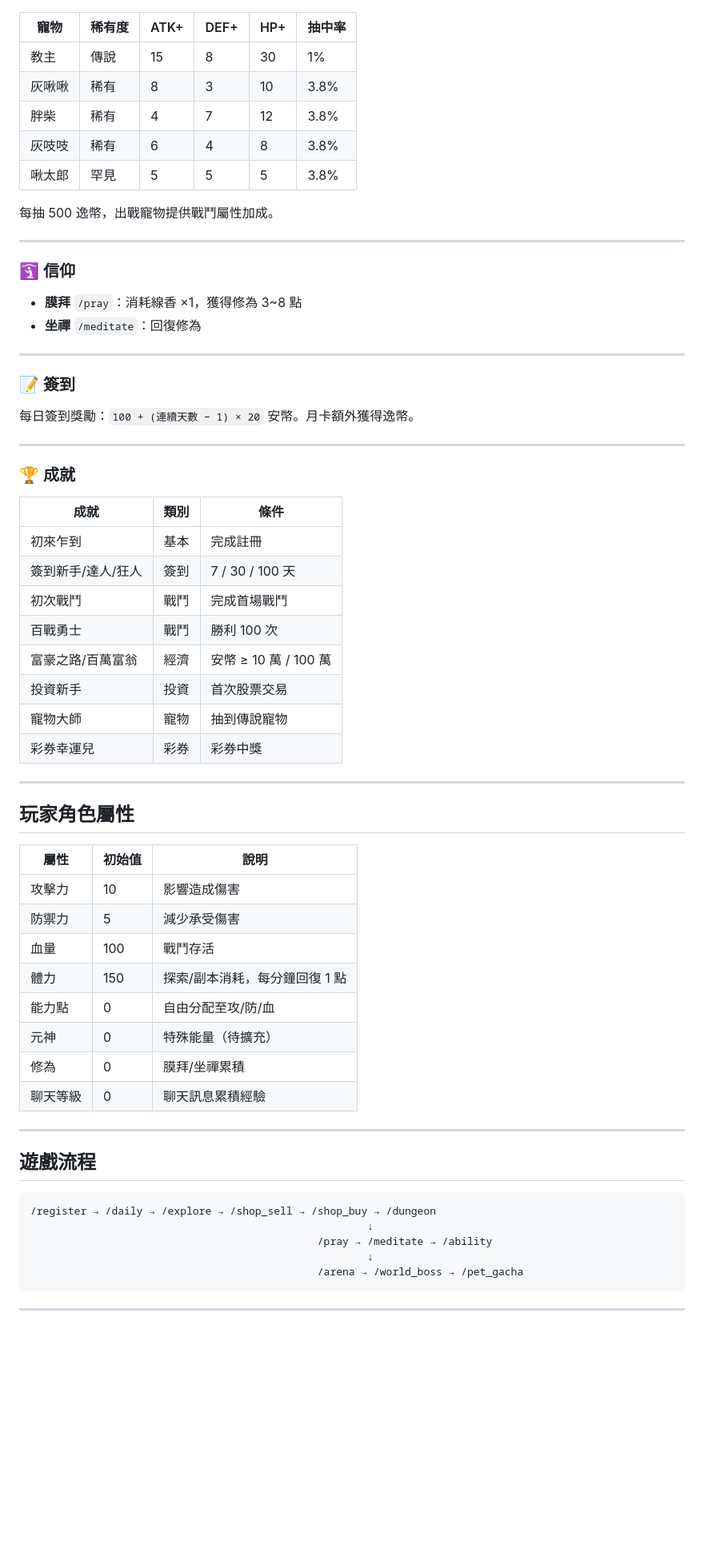
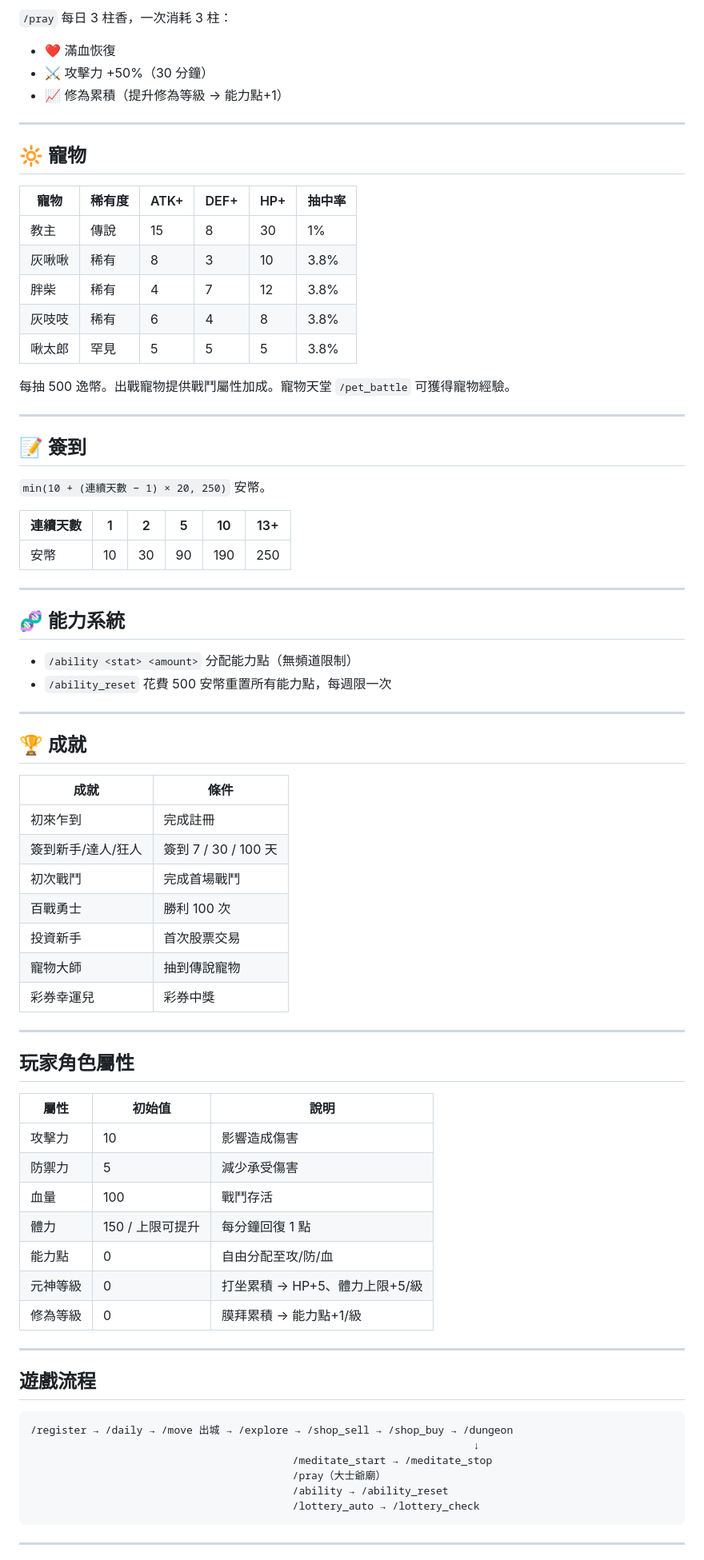
Before and after one commit to ycair/PF-UTOPIA, a Markdown page: README.md, the part around one of its changes. Shown at 80% size. GitHub-like rendering; blank space fills up the shorter version.

````diff
--- a/README.md
+++ b/README.md
@@ -80,3 +127,11 @@ Discord 伺服器內運行的 MMORPG 文字遊戲。開源此專案讓玩家了
+`/pray` 每日 3 柱香，一次消耗 3 柱：
+- ❤️ 滿血恢復
+- ⚔️ 攻擊力 +50%（30 分鐘）
+- 📈 修為累積（提升修為等級 → 能力點+1）
+
+---
+
+## 🔆 寵物
 
 | 寵物 | 稀有度 | ATK+ | DEF+ | HP+ | 抽中率 |
 |------|--------|------|------|-----|--------|
@@ -86,35 +141,38 @@ Discord 伺服器內運行的 MMORPG 文字遊戲。開源此專案讓玩家了
 | 灰吱吱 | 稀有 | 6 | 4 | 8 | 3.8% |
 | 啾太郎 | 罕見 | 5 | 5 | 5 | 3.8% |
 
-每抽 500 逸幣，出戰寵物提供戰鬥屬性加成。
+每抽 500 逸幣。出戰寵物提供戰鬥屬性加成。寵物天堂 `/pet_battle` 可獲得寵物經驗。
 
 ---
 
-### 🛐 信仰
+## 📝 簽到
 
-- **膜拜** `/pray`：消耗線香 ×1，獲得修為 3~8 點
-- **坐禪** `/meditate`：回復修為
+`min(10 + (連續天數 − 1) × 20, 250)` 安幣。
+
+| 連續天數 | 1 | 2 | 5 | 10 | 13+ |
+|---------|---|---|---|----|-----|
+| 安幣 | 10 | 30 | 90 | 190 | 250 |
 
 ---
 
-### 📝 簽到
+## 🧬 能力系統
 
-每日簽到獎勵：`100 + (連續天數 − 1) × 20` 安幣。月卡額外獲得逸幣。
+- `/ability <stat> <amount>` 分配能力點（無頻道限制）
+- `/ability_reset` 花費 500 安幣重置所有能力點，每週限一次
 
 ---
 
-### 🏆 成就
+## 🏆 成就
 
-| 成就 | 類別 | 條件 |
-|------|------|------|
-| 初來乍到 | 基本 | 完成註冊 |
-| 簽到新手/達人/狂人 | 簽到 | 7 / 30 / 100 天 |
-| 初次戰鬥 | 戰鬥 | 完成首場戰鬥 |
-| 百戰勇士 | 戰鬥 | 勝利 100 次 |
-| 富豪之路/百萬富翁 | 經濟 | 安幣 ≥ 10 萬 / 100 萬 |
-| 投資新手 | 投資 | 首次股票交易 |
-| 寵物大師 | 寵物 | 抽到傳說寵物 |
-| 彩券幸運兒 | 彩券 | 彩券中獎 |
+| 成就 | 條件 |
+|------|------|
+| 初來乍到 | 完成註冊 |
+| 簽到新手/達人/狂人 | 簽到 7 / 30 / 100 天 |
+| 初次戰鬥 | 完成首場戰鬥 |
+| 百戰勇士 | 勝利 100 次 |
+| 投資新手 | 首次股票交易 |
+| 寵物大師 | 抽到傳說寵物 |
+| 彩券幸運兒 | 彩券中獎 |
 
 ---
 
@@ -125,22 +183,22 @@ Discord 伺服器內運行的 MMORPG 文字遊戲。開源此專案讓玩家了
 | 攻擊力 | 10 | 影響造成傷害 |
 | 防禦力 | 5 | 減少承受傷害 |
 | 血量 | 100 | 戰鬥存活 |
-| 體力 | 150 | 探索/副本消耗，每分鐘回復 1 點 |
+| 體力 | 150 / 上限可提升 | 每分鐘回復 1 點 |
 | 能力點 | 0 | 自由分配至攻/防/血 |
-| 元神 | 0 | 特殊能量（待擴充） |
-| 修為 | 0 | 膜拜/坐禪累積 |
-| 聊天等級 | 0 | 聊天訊息累積經驗 |
+| 元神等級 | 0 | 打坐累積 → HP+5、體力上限+5/級 |
+| 修為等級 | 0 | 膜拜累積 → 能力點+1/級 |
 
 ---
 
 ## 遊戲流程
 
 ```
-/register → /daily → /explore → /shop_sell → /shop_buy → /dungeon
-                                                      ↓
-                                              /pray → /meditate → /ability
-                                                      ↓
-                                              /arena → /world_boss → /pet_gacha
+/register → /daily → /move 出城 → /explore → /shop_sell → /shop_buy → /dungeon
+                                                                       ↓
+                                          /meditate_start → /meditate_stop
+                                          /pray（大士爺廟）
+                                          /ability → /ability_reset
+                                          /lottery_auto → /lottery_check
 ```
 
 ---
````
Also changed, not shown: other parts of README.md (+93 -50 lines), note/architecture.md (+77 -83 lines).
